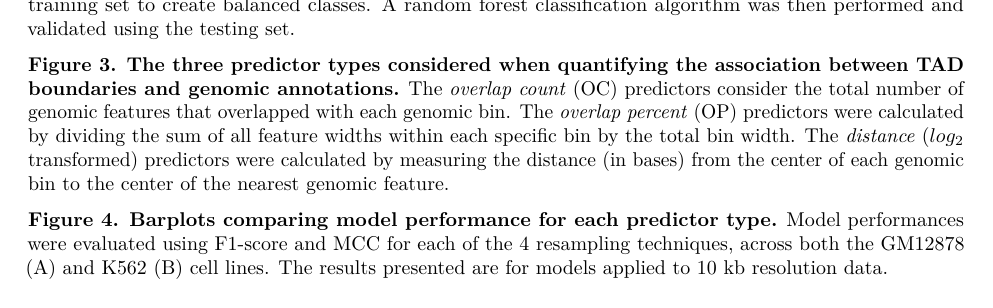
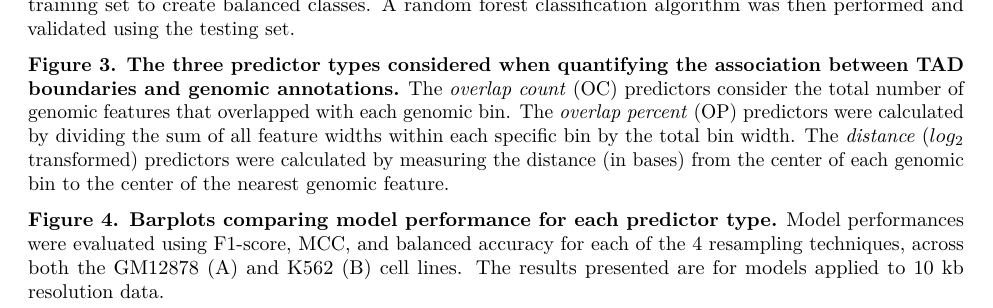
Before and after one commit to stilianoudakis/TAD_predictive_modeling, an R Markdown document (Manuscript/Figures/figure_legends.Rmd): part of the page, cut so that both start at the same text. Rendered offline with R 4.5, knitr and Pandoc, then LaTeX, with nearby package versions.

Commit message:
updated legends with balanced accuracy

```diff
--- a/Manuscript/Figures/figure_legends.Rmd
+++ b/Manuscript/Figures/figure_legends.Rmd
@@ -15,7 +15,7 @@ knitr::opts_chunk$set(echo = TRUE)
 
 **Figure 3. The three predictor types considered when quantifying the association between TAD boundaries and genomic annotations.** The _overlap count_ (OC) predictors consider the total number of genomic features that overlapped with each genomic bin. The _overlap percent_ (OP) predictors were calculated by dividing the sum of all feature widths within each specific bin by the total bin width. The _distance_ ($log_{2}$ transformed) predictors were calculated by measuring the distance (in bases) from the center of each genomic bin to the center of the nearest genomic feature.
 
-**Figure 4. Barplots comparing model performance for each predictor type.** Model performances were evaluated using F1-score and MCC for each of the 4 resampling techniques, across both the GM12878 (A) and K562 (B) cell lines. The results presented are for models applied to 10 kb resolution data.
+**Figure 4. Barplots comparing model performance for each predictor type.** Model performances were evaluated using F1-score, MCC, and balanced accuracy for each of the 4 resampling techniques, across both the GM12878 (A) and K562 (B) cell lines. The results presented are for models applied to 10 kb resolution data.
 
 <!--
 **Figures 4-8. Precision-Recall curves for 10 kb data.** Precision-recall curves were used to initially compare performance of random forest models with different predictor types on 10 kb resolution data, across each resampling technique. GM12878 (solid line) and K562 (dashed line) cell lines were compared with predictor type-specific models which included overlap counts (blue), overlap percents (purple), log distance (green), and all three combined (red).
```
Also changed, not shown: Manuscript/Supplementary/supplementary_legends.Rmd (+1 -1 lines).
